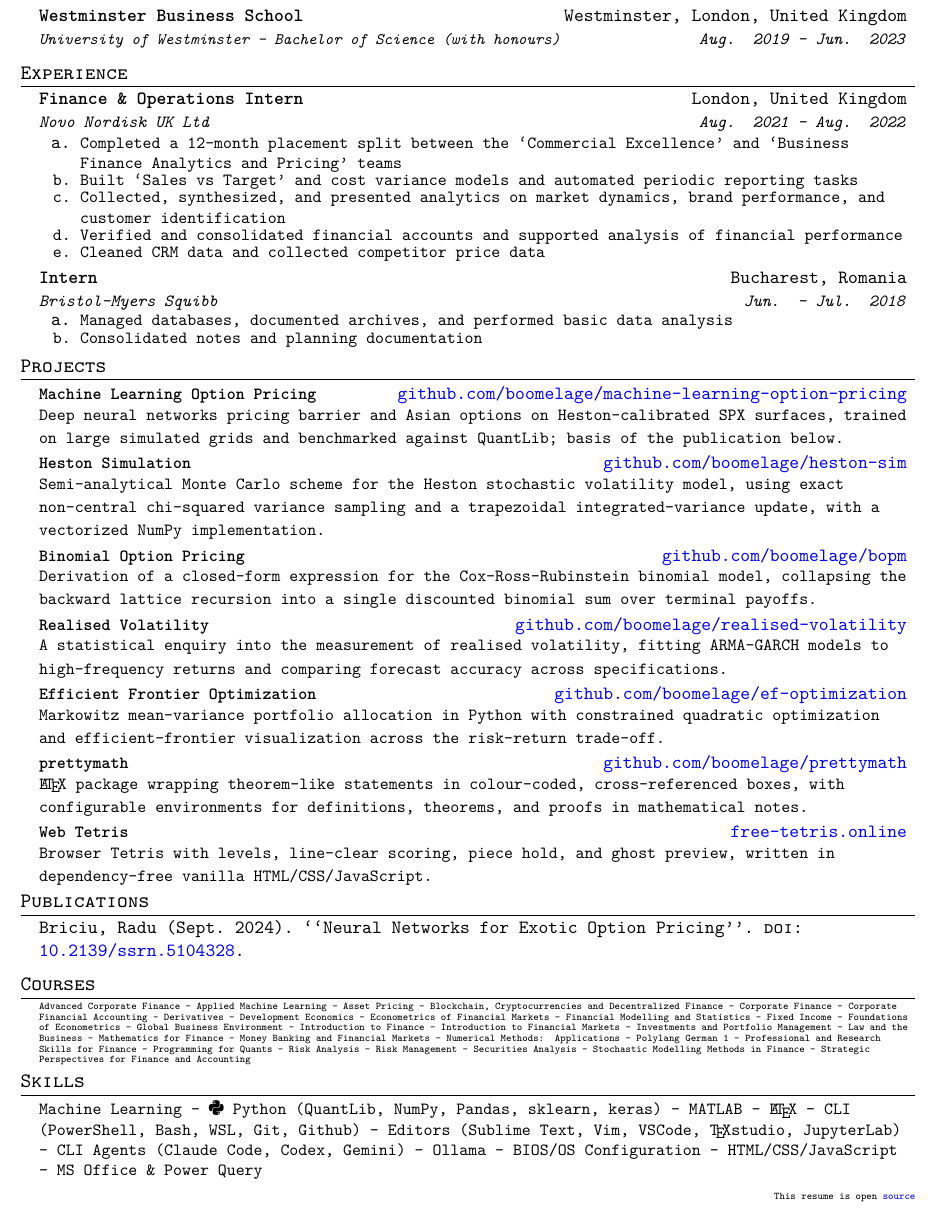
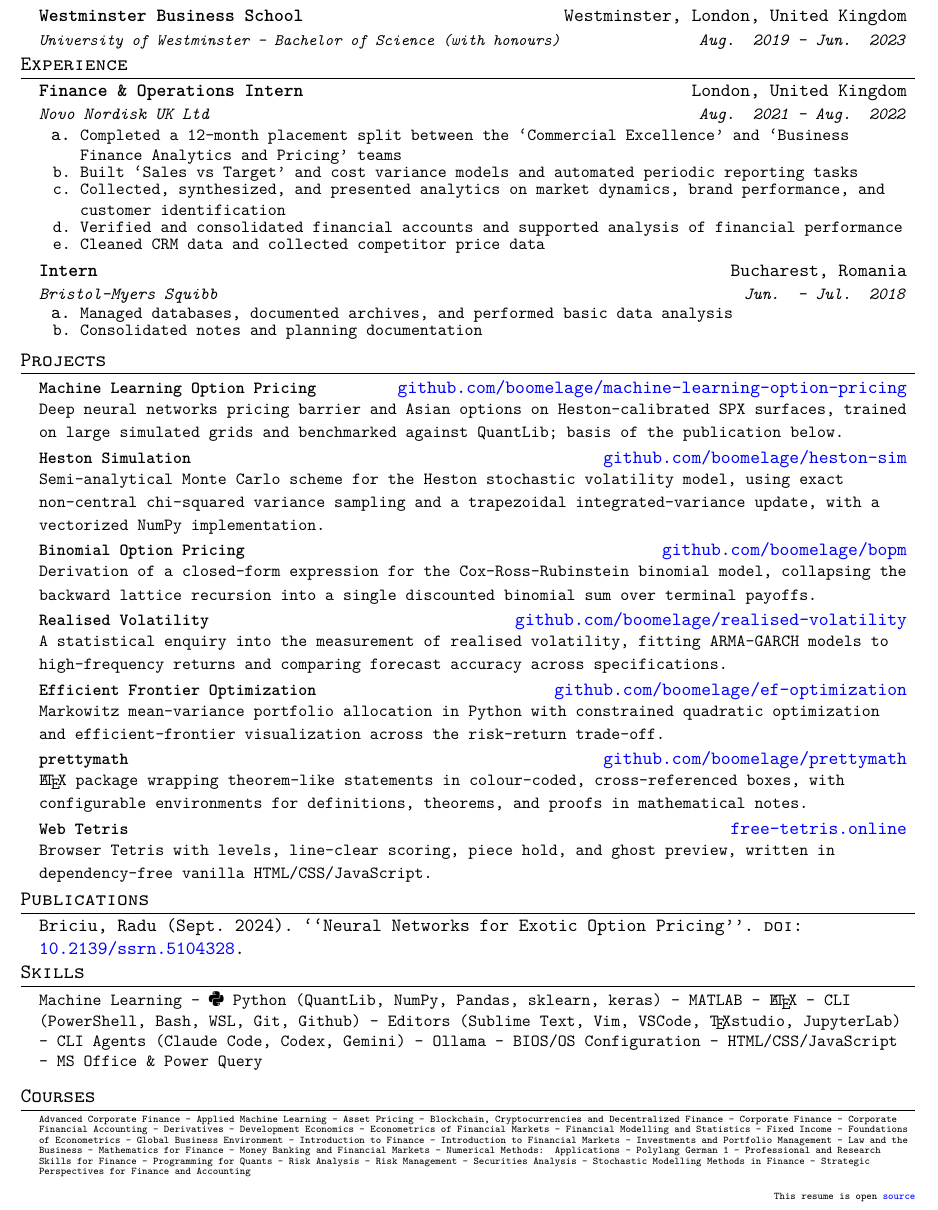
Before and after one commit to boomelage/boomelage, a LaTeX CV (resume/resume.tex): part of the page, cut so that both start at the same text. Compiled offline with pdfLaTeX.

Commit message:
checkpoint

```diff
--- a/resume/resume.tex
+++ b/resume/resume.tex
@@ -19,6 +19,8 @@
 \usepackage{tabularx}
 \usepackage{fontawesome5}
 \usepackage[style=authoryear,sorting=ynt, maxbibnames=2]{biblatex}
+\usepackage{setspace}
+\setlength{\parskip}{0pt}
 
 % ------------ Stylistic Settings ------------
 
@@ -101,7 +104,7 @@
 
 \newcommand{\resumeSubHeadingListStart}{\begin{enumerate}[leftmargin=0.15in, label={}]}
 \newcommand{\resumeSubHeadingListEnd}{\end{enumerate}}
-\newcommand{\resumeItemListStart}{\begin{enumerate}[noitemsep]}
+\newcommand{\resumeItemListStart}{\begin{enumerate}[itemsep=0pt,parsep=0pt] }
 \newcommand{\resumeItemListEnd}{\end{enumerate}\vspace{-5pt}}
 
 \newcolumntype{C}{>{\centering\arraybackslash}X}
@@ -139,9 +142,7 @@
 			{Westminster Business School}{Westminster, London, United Kingdom}
 			{\fontsize{9.4}{11}\selectfont University of Westminster - Bachelor of Science (with honours)}{Aug. 2019 - Jun. 2023}
 	\resumeSubHeadingListEnd
-
-	\vspace{0.5em}
-
+\vfill
 
 %-----------Experience-----------
 \section{Experience}
@@ -150,7 +151,7 @@
 		{Finance \& Operations Intern}{London, United Kingdom}
 		{Novo Nordisk UK Ltd}{Aug. 2021 - Aug. 2022}
 		\resumeItemListStart
-			\resumeItem{Completed a 12-month placement split between the `Commercial Excellence' and `Business Finance Analytics and Pricing' teams}
+			\resumeItem{\fontsize{10}{0}\selectfont Completed a 12-month placement split between the `Commercial Excellence' and `Business Finance Analytics and Pricing' teams}
 			\resumeItem{Built `Sales vs Target' and cost variance models and automated periodic reporting tasks}
 			\resumeItem{Collected, synthesized, and presented analytics on market dynamics, brand performance, and customer identification}
 			\resumeItem{Verified and consolidated financial accounts and supported analysis of financial performance}
@@ -207,7 +208,16 @@
 	\nocite{*}
 	\printbibliography[heading=none]
 \end{refsection}
-\vspace{0.5em}
+
+\vfill
+
+%----------- Skills ----------------
+\section{Skills}
+\begin{itemize}[leftmargin=0.15in, label={}]
+	\small{\item{
+			Machine Learning - \faPython~\texttt{Python} (QuantLib, NumPy, Pandas, sklearn, keras) -  MATLAB - \LaTeX{} - CLI (PowerShell, Bash, WSL, Git, Github) - Editors (Sublime Text, Vim, VSCode, \TeX studio, JupyterLab) - CLI Agents (Claude Code, Codex, Gemini) - Ollama - BIOS/OS Configuration - HTML/CSS/JavaScript - MS Office \& Power Query
+	}}
+\end{itemize}
 \vfill
 
 %-----------Courses-----------
```
Also changed, not shown: resume/resume.pdf, resume/resume.tex (11 more changed lines).
